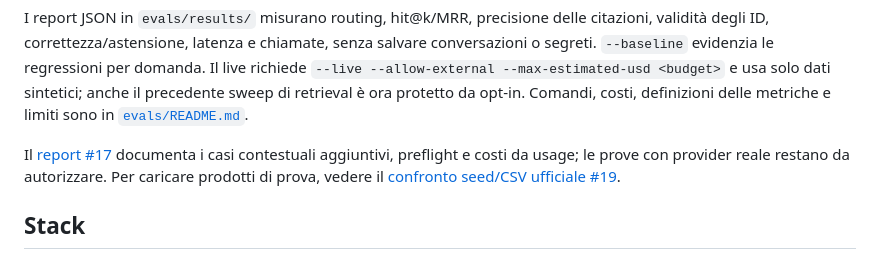
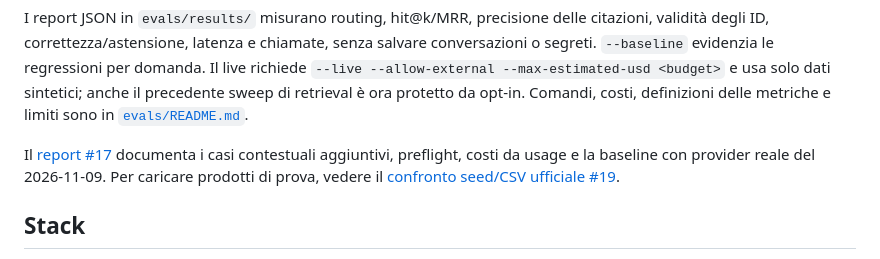
Before and after one commit to emilianogastaldo/woo-rag-assistant, a Markdown page: README.md, the part around the change. Drawn GitHub-style.

Commit message:
docs(evals): record #17 live baseline with real provider

```diff
--- a/README.md
+++ b/README.md
@@ -578,7 +578,7 @@ sweep di retrieval è ora protetto da opt-in. Comandi, costi, definizioni delle
 metriche e limiti sono in [`evals/README.md`](evals/README.md).
 
 Il [report #17](docs/issue-17-results.md) documenta i casi contestuali aggiuntivi,
-preflight e costi da usage; le prove con provider reale restano da autorizzare.
+preflight, costi da usage e la baseline con provider reale del 2026-11-09.
 Per caricare prodotti di prova, vedere il [confronto seed/CSV ufficiale #19](docs/issue-19-results.md).
 
 ## Stack
```
Also changed, not shown: docs/consegna.md (+5 -4 lines), docs/issue-17-results.md (+98 -3 lines).
